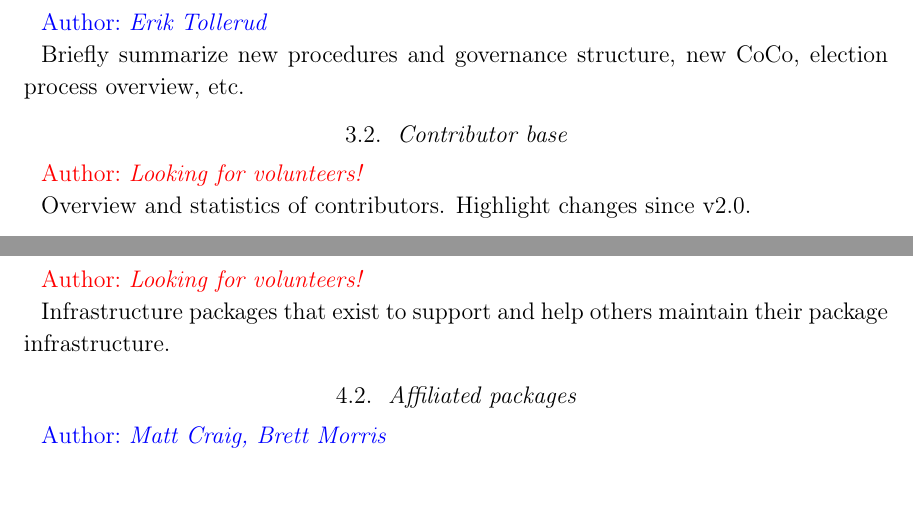
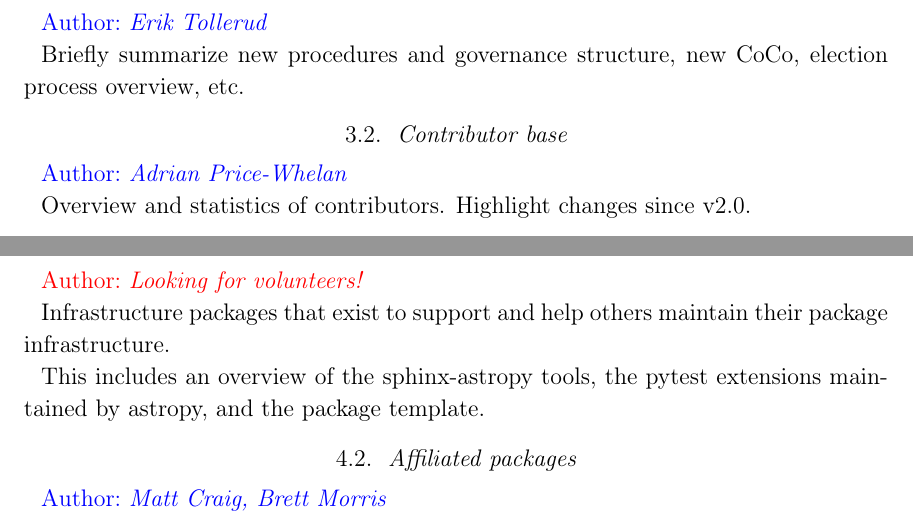
Before and after one commit to astropy/astropy-v5.0-paper, a LaTeX paper (src/ms.tex): two parts of pages 3 and 5 of 7, joined at a grey line, cut so that both start at the same text. Compiled offline with pdfLaTeX.

Commit message:
add more context to community infrastructure section

```diff
--- a/src/ms.tex
+++ b/src/ms.tex
@@ -206,7 +208,7 @@ process overview, etc.
 
 \subsection{Contributor base} \label{sec:project-contributors}
 
-\secunfilled
+\secauthor{Adrian Price-Whelan}
 
 Overview and statistics of contributors. Highlight changes since v2.0.
 
@@ -243,6 +245,9 @@ for.
 
 Infrastructure packages that exist to support and help others maintain their
 package infrastructure.
+
+This includes an overview of the sphinx-astropy tools, the pytest extensions
+maintained by astropy, and the package template.
 
 \subsection{Affiliated packages}
 
```
Also changed, not shown: src/ms.tex (2 more changed lines).
